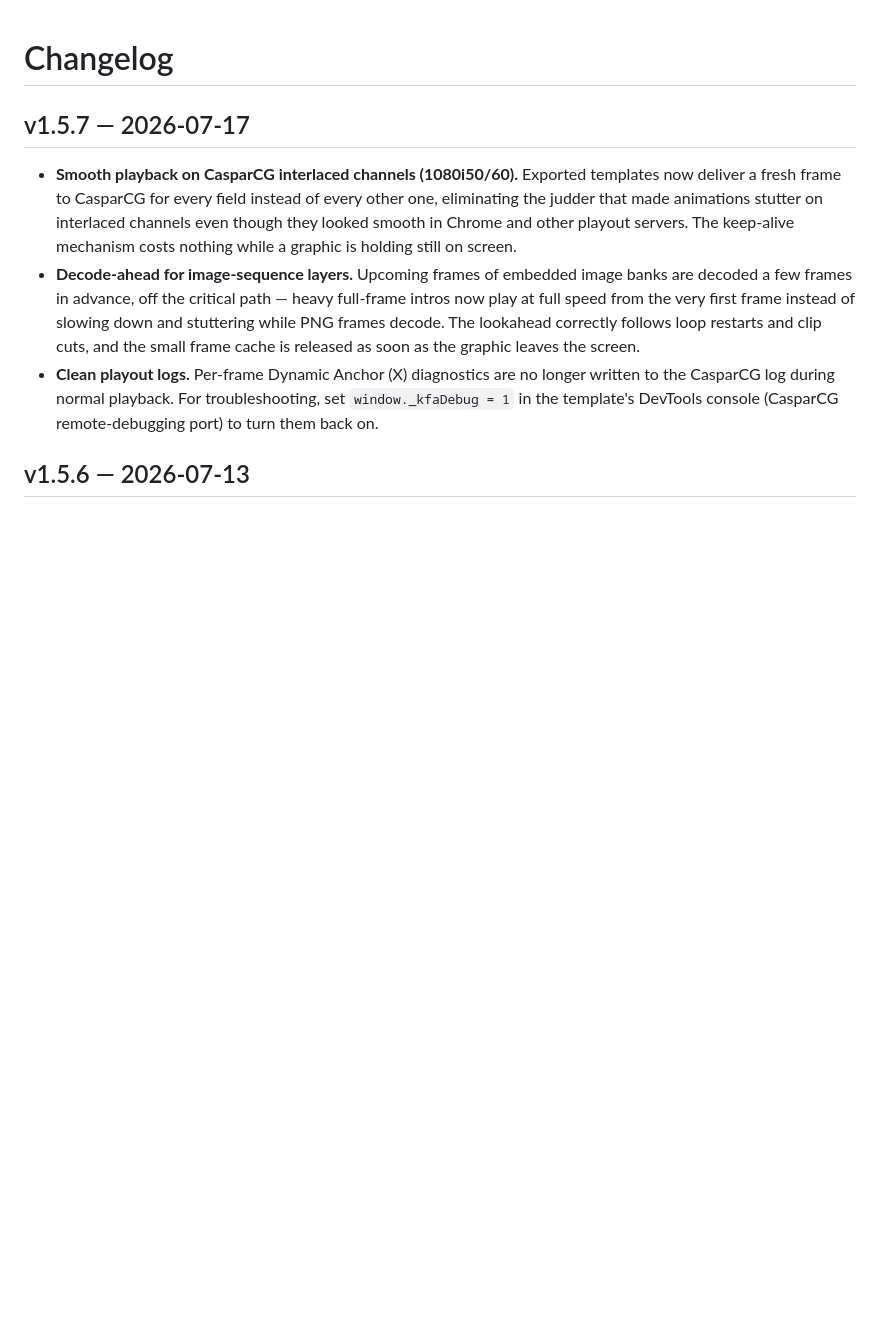
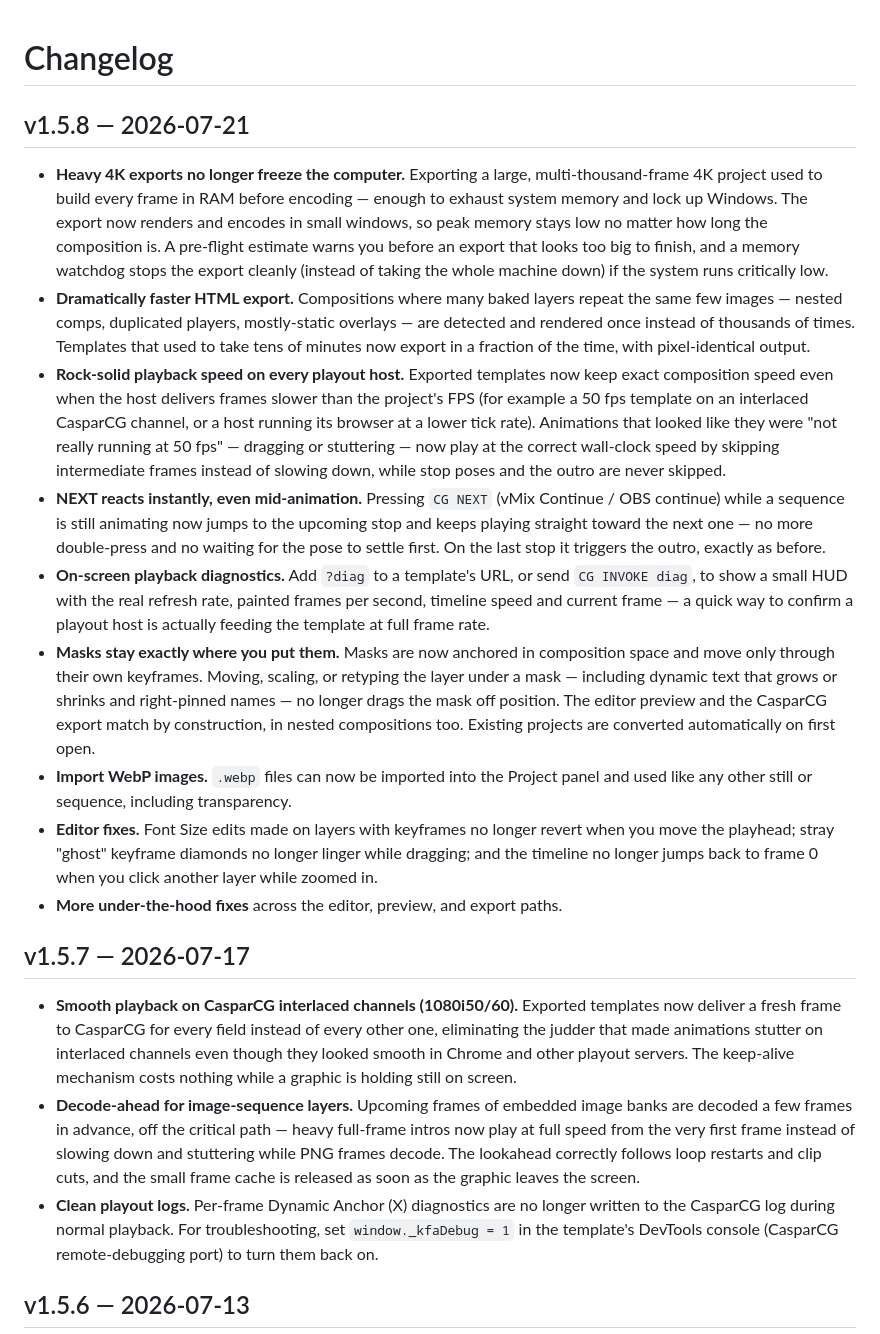
Before and after one commit to admindjsoft/djhtml-releases, a Markdown page: CHANGELOG.md, the part around the change. Drawn GitHub-style; blank space fills up the shorter version.

```diff
--- a/CHANGELOG.md
+++ b/CHANGELOG.md
@@ -1,4 +1,50 @@
 # Changelog
+
+## v1.5.8 — 2026-07-21
+
+- **Heavy 4K exports no longer freeze the computer.** Exporting a large,
+  multi-thousand-frame 4K project used to build every frame in RAM before
+  encoding — enough to exhaust system memory and lock up Windows. The export
+  now renders and encodes in small windows, so peak memory stays low no matter
+  how long the composition is. A pre-flight estimate warns you before an
+  export that looks too big to finish, and a memory watchdog stops the export
+  cleanly (instead of taking the whole machine down) if the system runs
+  critically low.
+- **Dramatically faster HTML export.** Compositions where many baked layers
+  repeat the same few images — nested comps, duplicated players, mostly-static
+  overlays — are detected and rendered once instead of thousands of times.
+  Templates that used to take tens of minutes now export in a fraction of the
+  time, with pixel-identical output.
+- **Rock-solid playback speed on every playout host.** Exported templates now
+  keep exact composition speed even when the host delivers frames slower than
+  the project's FPS (for example a 50 fps template on an interlaced CasparCG
+  channel, or a host running its browser at a lower tick rate). Animations that
+  looked like they were "not really running at 50 fps" — dragging or stuttering
+  — now play at the correct wall-clock speed by skipping intermediate frames
+  instead of slowing down, while stop poses and the outro are never skipped.
+- **NEXT reacts instantly, even mid-animation.** Pressing `CG NEXT` (vMix
+  Continue / OBS continue) while a sequence is still animating now jumps to the
+  upcoming stop and keeps playing straight toward the next one — no more
+  double-press and no waiting for the pose to settle first. On the last stop it
+  triggers the outro, exactly as before.
+- **On-screen playback diagnostics.** Add `?diag` to a template's URL, or send
+  `CG INVOKE diag`, to show a small HUD with the real refresh rate, painted
+  frames per second, timeline speed and current frame — a quick way to confirm
+  a playout host is actually feeding the template at full frame rate.
+- **Masks stay exactly where you put them.** Masks are now anchored in
+  composition space and move only through their own keyframes. Moving,
+  scaling, or retyping the layer under a mask — including dynamic text that
+  grows or shrinks and right-pinned names — no longer drags the mask off
+  position. The editor preview and the CasparCG export match by construction,
+  in nested compositions too. Existing projects are converted automatically on
+  first open.
+- **Import WebP images.** `.webp` files can now be imported into the Project
+  panel and used like any other still or sequence, including transparency.
+- **Editor fixes.** Font Size edits made on layers with keyframes no longer
+  revert when you move the playhead; stray "ghost" keyframe diamonds no longer
+  linger while dragging; and the timeline no longer jumps back to frame 0 when
+  you click another layer while zoomed in.
+- **More under-the-hood fixes** across the editor, preview, and export paths.
 
 ## v1.5.7 — 2026-07-17
 
```
